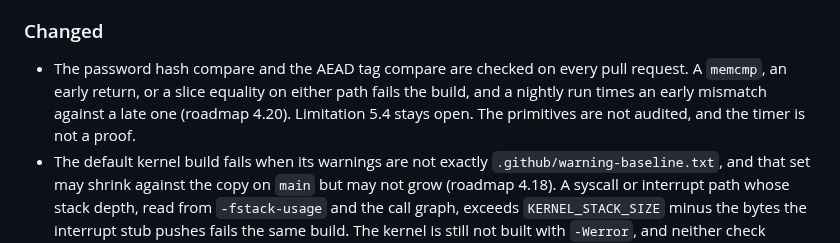
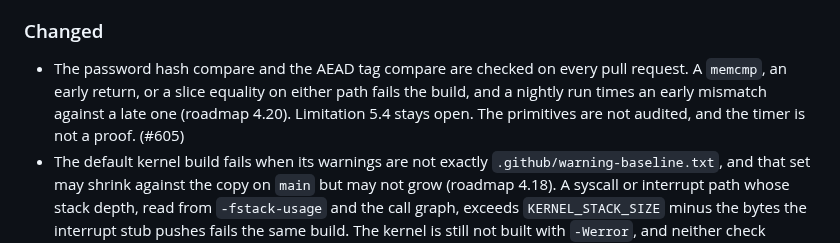
Before and after one commit to pharanyx-labs/Horus, a Markdown page: CHANGES.md, the part around the change. Drawn GitHub-style.

Commit message:
docs: cite the constant-time check as #605
The changelog and the delivered-roadmap row name the pull request that
lands the check.

```diff
--- a/CHANGES.md
+++ b/CHANGES.md
@@ -57,7 +57,7 @@ here.
 
 ### Changed
 
-- The password hash compare and the AEAD tag compare are checked on every pull request. A `memcmp`, an early return, or a slice equality on either path fails the build, and a nightly run times an early mismatch against a late one (roadmap 4.20). Limitation 5.4 stays open. The primitives are not audited, and the timer is not a proof.
+- The password hash compare and the AEAD tag compare are checked on every pull request. A `memcmp`, an early return, or a slice equality on either path fails the build, and a nightly run times an early mismatch against a late one (roadmap 4.20). Limitation 5.4 stays open. The primitives are not audited, and the timer is not a proof. (#605)
 - The default kernel build fails when its warnings are not exactly `.github/warning-baseline.txt`, and that set may shrink against the copy on `main` but may not grow (roadmap 4.18). A syscall or interrupt path whose stack depth, read from `-fstack-usage` and the call graph, exceeds `KERNEL_STACK_SIZE` minus the bytes the interrupt stub pushes fails the same build. The kernel is still not built with `-Werror`, and neither check deletes a warning or a frame to go green. (#604)
 - The rows of `SECURITY.md` witnessed only by a positive boot are named in `.github/positive-boot.yml`, and the `invariants` job fails if that set and the table disagree (roadmap 4.21). The census does not add the arms. (#603)
 - `cppcheck` and `flawfinder` can fail the build, and they scan `init`, `fs_server` and `console_server` as well as the kernel (roadmap 4.16). A vendored Semgrep ruleset fails the build on the traps this tree has already shipped. CodeQL's workflow no longer calls that required job advisory, and the `make` it traces compiles those three programs. The session queue now starts at 4.17. (#602)
```
Also changed, not shown: docs/history/ROADMAP-DONE-2026.md (+1 -1 lines).
